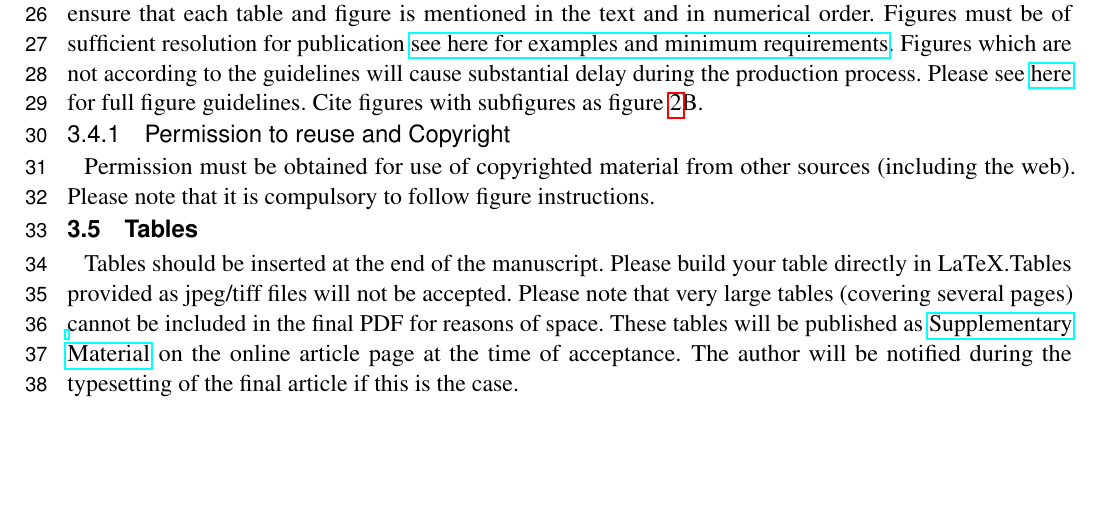
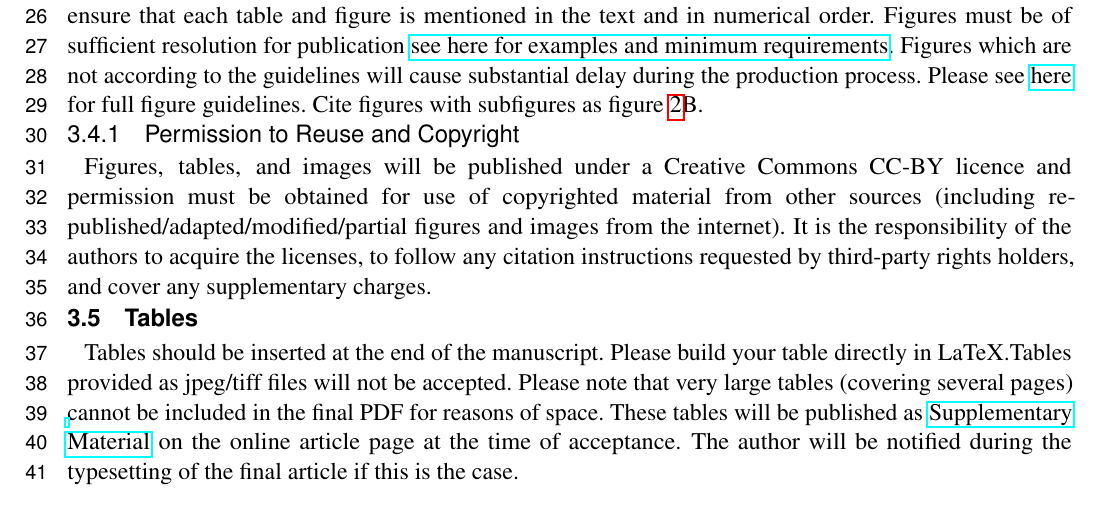
Before and after one commit to frontiersin/latex-manuscript-templates, a LaTeX document (Frontiers_LaTex_Templates/frontiers.tex): part of page 2 of 3, cut so that both start at the same text, the shorter picture padded with empty space. Compiled offline with pdfLaTeX.

Commit message:
CC-BY
Addition of statement to remind authors of CC-BY requirements of third party content.

```diff
--- a/Frontiers_LaTex_Templates/frontiers.tex
+++ b/Frontiers_LaTex_Templates/frontiers.tex
@@ -105,8 +105,9 @@ Equations should be inserted in editable format from the equation editor.
 Frontiers requires figures to be submitted individually, in the same order as they are referred to in the manuscript. Figures will then be automatically embedded at the bottom of the submitted manuscript. Kindly ensure that each table and figure is mentioned in the text and in numerical order. Figures must be of sufficient resolution for publication \href{http://home.frontiersin.org/about/author-guidelines#ResolutionRequirements}{see here for examples and minimum requirements}. Figures which are not according to the guidelines will cause substantial delay during the production process. Please see \href{http://home.frontiersin.org/about/author-guidelines#GeneralStyleGuidelinesforFigures}{here} for full figure guidelines. Cite figures with subfigures as figure \ref{fig:2}B.
 
 
-\subsubsection{Permission to reuse and Copyright}
-Permission must be obtained for use of copyrighted material from other sources (including the web). Please note that it is compulsory to follow figure instructions.
+\subsubsection{Permission to Reuse and Copyright}
+Figures, tables, and images will be published under a Creative Commons CC-BY licence and permission must be obtained for use of copyrighted material from other sources (including re-published/adapted/modified/partial figures and images from the internet). It is the responsibility of the authors to acquire the licenses, to follow any citation instructions requested by third-party rights holders, and cover any supplementary charges.
+%%Figures, tables, and images will be published under a Creative Commons CC-BY licence and permission must be obtained for use of copyrighted material from other sources (including re-published/adapted/modified/partial figures and images from the internet). It is the responsibility of the authors to acquire the licenses, to follow any citation instructions requested by third-party rights holders, and cover any supplementary charges.
 
 \subsection{Tables}
 Tables should be inserted at the end of the manuscript. Please build your table directly in LaTeX.Tables provided as jpeg/tiff files will not be accepted. Please note that very large tables (covering several pages) cannot be included in the final PDF for reasons of space. These tables will be published as \href{http://home.frontiersin.org/about/author-guidelines#SupplementaryMaterial}{Supplementary Material} on the online article page at the time of acceptance. The author will be notified during the typesetting of the final article if this is the case.
```
Also changed, not shown: Frontiers_LaTex_Templates/frontiers_SupplementaryMaterial.tex (+5 -1 lines), Frontiers_LaTex_Templates/PDF examples/frontiers.pdf, Frontiers_LaTex_Templates/PDF examples/frontiers_SupplementaryMaterial.pdf, Frontiers_LaTex_Templates/frontiers.tex (2 more changed lines).
